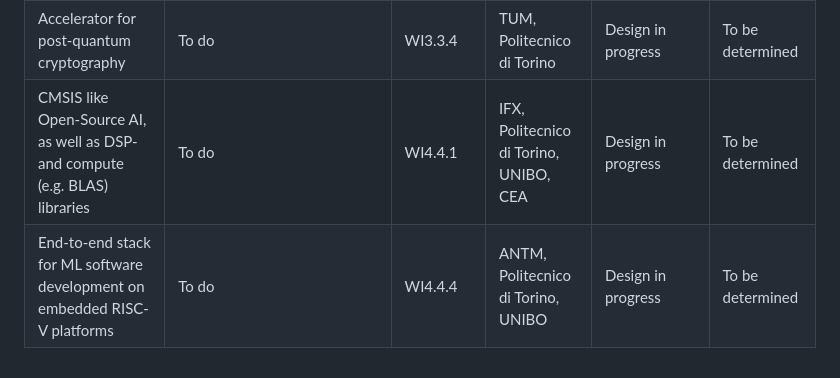
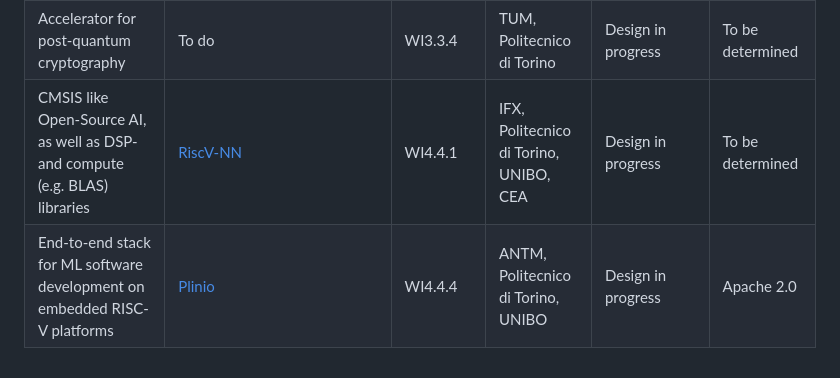
Before and after one commit to openhwgroup/tristan-isolde-unified-access-page, a Markdown page: README.md, the part around the change. Drawn GitHub-style.

Commit message:
Update README.md (#14)

```diff
--- a/README.md
+++ b/README.md
@@ -36,5 +36,5 @@ IP-XACT extension for timing and power intent | Not published yet | WI5.3.3 | EP
 Compression and decompression of digital waveforms| [Tristan](https://github.com/semify-eda/tristan/tree/f6516af367ea9729658724e39aa83fa65c2aa884) | WI2.5.11 | semify | Design and Verification in progress | To be determined|
 eFPGA| [I:Embedded-fpga](https://github.com/yongatek/eFPGA) | WI3.4.5 | YNGA | Design in progress | Solderpad |
 Accelerator for post-quantum cryptography| To do | WI3.3.4 | TUM, Politecnico di Torino | Design  in progress | To be determined|
-CMSIS like Open-Source AI, as well as DSP- and compute (e.g. BLAS) libraries| To do | WI4.4.1 | IFX, Politecnico di Torino, UNIBO, CEA | Design  in progress | To be determined|
-End-to-end stack for ML software development on embedded RISC-V platforms| To do | WI4.4.4 | ANTM, Politecnico di Torino, UNIBO | Design  in progress | To be determined|
+CMSIS like Open-Source AI, as well as DSP- and compute (e.g. BLAS) libraries| [RiscV-NN](https://github.com/eml-eda/RiscV-NN) | WI4.4.1 | IFX, Politecnico di Torino, UNIBO, CEA | Design  in progress | To be determined|
+End-to-end stack for ML software development on embedded RISC-V platforms| [Plinio](https://github.com/eml-eda/plinio) | WI4.4.4 | ANTM, Politecnico di Torino, UNIBO | Design  in progress | Apache 2.0|
```
